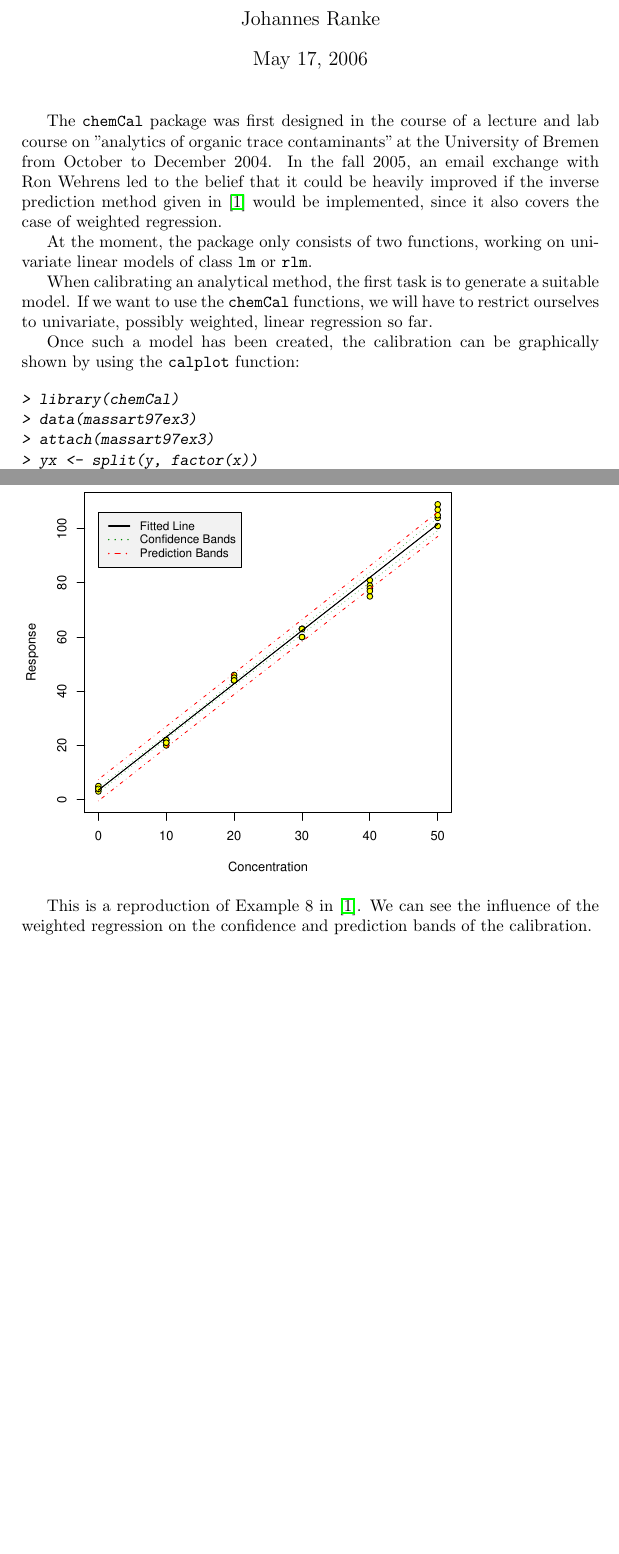
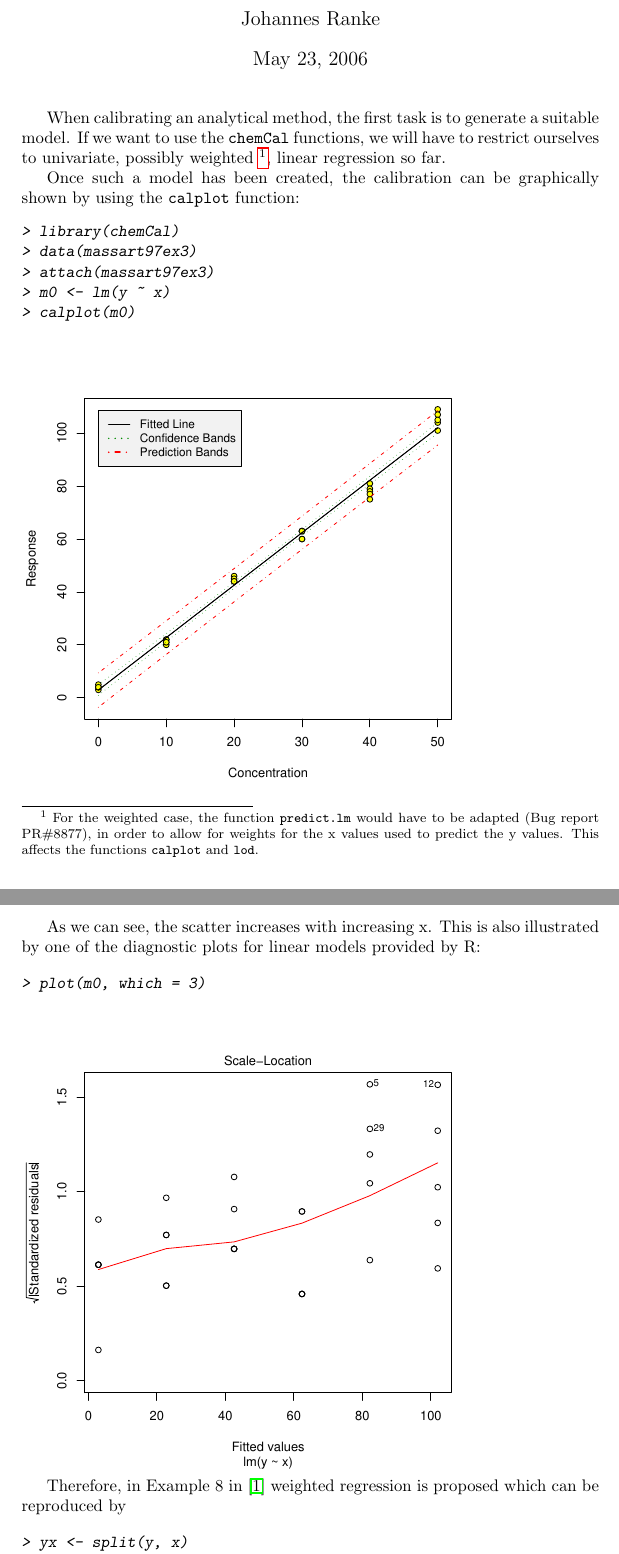
Before and after one commit to jranke/chemCal, a LaTeX document (inst/doc/chemCal.tex): two parts of pages 1 and 2 of 3 before the commit and two parts of pages 1 and 2 of 4 after it, joined at a grey line, cut so that both start at the same text, the shorter picture padded with empty space. The pictures show the PDF file inst/doc/chemCal.pdf that the author committed with the source.

Commit message:
First version published on my website.
git-svn-id: http://kriemhild.uft.uni-bremen.de/svn/chemCal@14 5fad18fb-23f0-0310-ab10-e59a3bee62b4

```diff
--- a/inst/doc/chemCal.tex
+++ b/inst/doc/chemCal.tex
@@ -13,16 +9,4 @@
 \begin{document}
 \maketitle
 
-The \chemCal{} package was first designed in the course of a lecture and lab
-course on "analytics of organic trace contaminants" at the University of Bremen
-from October to December 2004. In the fall 2005, an email exchange with
-Ron Wehrens led to the belief that it could be heavily improved if the
-inverse prediction method given in \cite{massart97} would be implemented,
-since it also covers the case of weighted regression.
-
-At the moment, the package only consists of two functions, working
-on univariate linear models of class \texttt{lm} or \texttt{rlm}.
-
 When calibrating an analytical method, the first task is to generate
-a suitable model. If we want to use the \chemCal{} functions, we
-will have to restrict ourselves to univariate, possibly weighted, linear
@@ -30,3 +15,9 @@ regression so far.
+\footnote{
+For the weighted case, the function \texttt{predict.lm} would have to be
+adapted (Bug report PR\#8877), in order to allow for weights for the x values
+used to predict the y values. This affects the functions \texttt{calplot}
+and \texttt{lod}.
+}, linear regression so far.
 
 Once such a model has been created, the calibration can be graphically
 shown by using the \texttt{calplot} function:
@@ -36,7 +27,29 @@ shown by using the \texttt{calplot} function:
 > library(chemCal)
 > data(massart97ex3)
 > attach(massart97ex3)
-> yx <- split(y, factor(x))
+> m0 <- lm(y ~ x)
+> calplot(m0)
+\end{Sinput}
+\end{Schunk}
+\includegraphics{chemCal-001}
+
+As we can see, the scatter increases with increasing x. This is also
+illustrated by one of the diagnostic plots for linear models
+provided by R:
+
+\begin{Schunk}
+\begin{Sinput}
+> plot(m0, which = 3)
+\end{Sinput}
+\end{Schunk}
+\includegraphics{chemCal-002}
+
+Therefore, in Example 8 in \cite{massart97} weighted regression
+is proposed which can be reproduced by
+
+\begin{Schunk}
+\begin{Sinput}
+> yx <- split(y, x)
 > ybar <- sapply(yx, mean)
 > s <- round(sapply(yx, sd), digits = 2)
 > w <- round(1/(s^2), digits = 3)
@@ -46,10 +58,8 @@ shown by using the \texttt{calplot} function:
 \end{Sinput}
 \end{Schunk}
-\includegraphics{chemCal-001}
 
-This is a reproduction of Example 8 in \cite{massart97}. We can
-see the influence of the weighted regression on the confidence
-and prediction bands of the calibration.
+Unfortunately, \texttt{calplot} does not work on weighted linear models,
+as noted in the footnote above.
 
 If we now want to predict a new x value from measured y values,
 we use the \texttt{inverse.predict} function:
@@ -77,7 +103,7 @@ The weight \texttt{ws} assigned to the measured y value has to be
 given by the user in the case of weighted regression. By default,
 the mean of the weights used in the linear regression is used.
 
-\section*{Theory}
+\section*{Theory for \texttt{inverse.predict}}
 Equation 8.28 in \cite{massart97} gives a general equation for predicting the
 standard error $s_{\hat{x_s}}$ for an x value predicted from measurements of y
 according to the linear calibration function $ y = b_0 + b_1 \cdot x$:
```
Also changed, not shown: inst/doc/Rplots.ps, inst/doc/chemCal-001.eps, inst/doc/chemCal-001.pdf, inst/doc/chemCal-002.eps (added), inst/doc/chemCal-002.pdf (added), inst/doc/chemCal.pdf, inst/doc/chemCal.tex (39 more changed lines), 11 other files.
